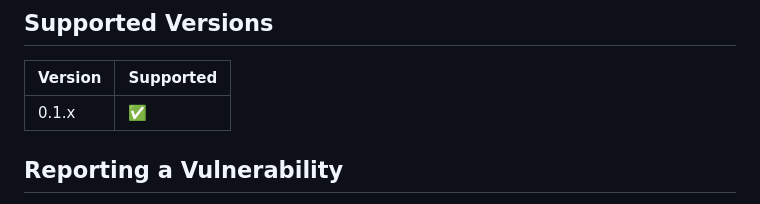
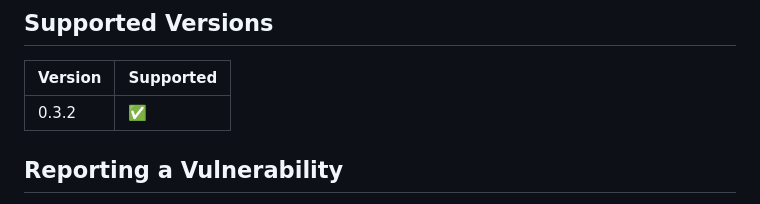
Before and after one commit to s-celles/PackageURLs.jl, a Markdown page: SECURITY.md, the part around the change. Drawn GitHub-style.

Commit message:
Update supported version in SECURITY.md

```diff
--- a/SECURITY.md
+++ b/SECURITY.md
@@ -4,7 +4,7 @@
 
 | Version | Supported          |
 | ------- | ------------------ |
-| 0.1.x   | :white_check_mark: |
+| 0.3.2   | :white_check_mark: |
 
 ## Reporting a Vulnerability
 
```
